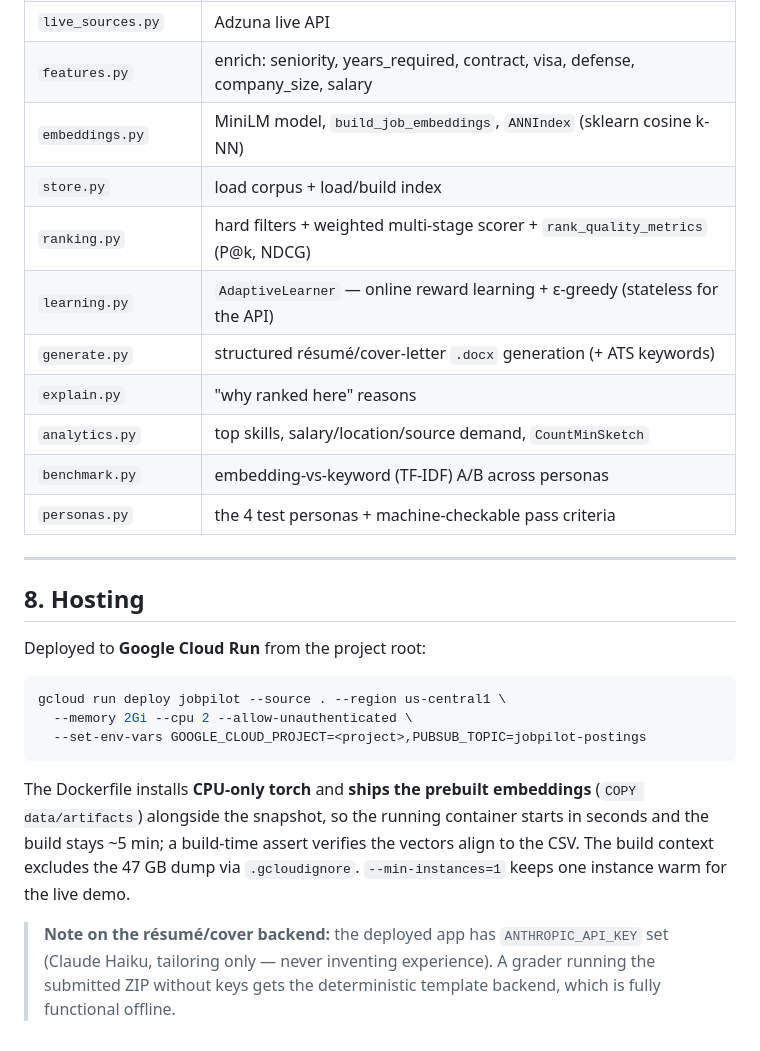
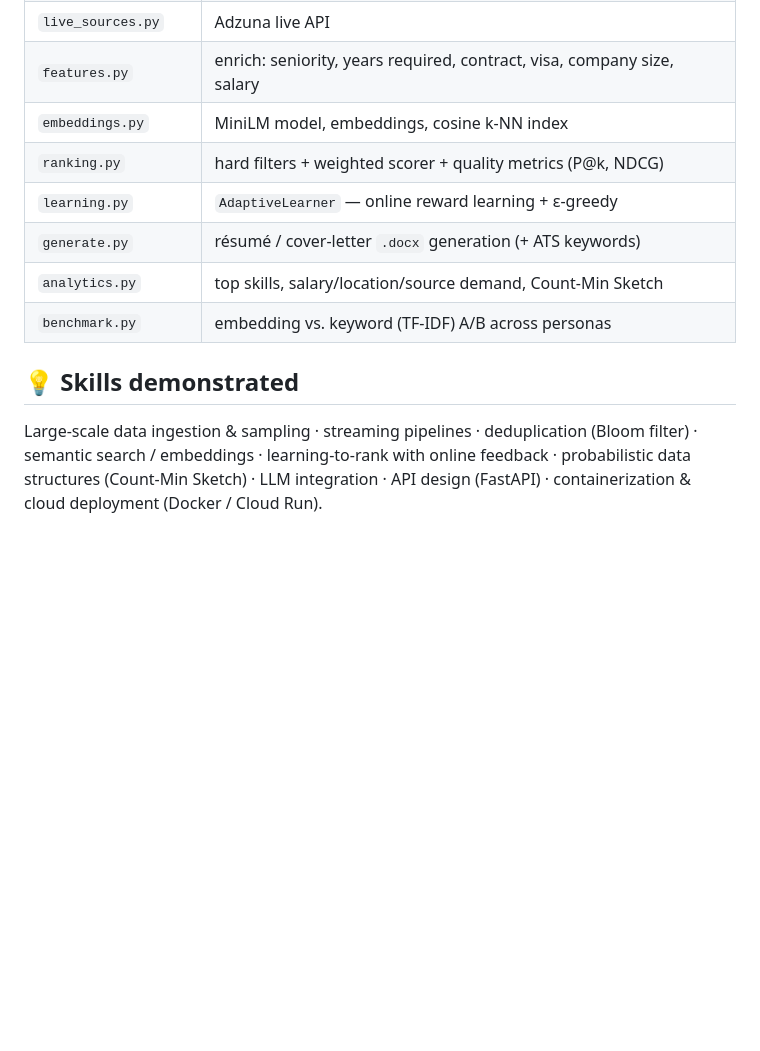
Before and after one commit to g3loops/jobpilot, a Markdown page: README.md, the part around one of its changes. Rendered like a GitHub page; blank space fills up the shorter version.

````diff
--- a/README.md
+++ b/README.md
@@ -125,33 +116,15 @@ architecture, technique choices, benchmarks, and persona results.
 | `live_sources.py` | Adzuna live API |
-| `features.py` | enrich: seniority, years_required, contract, visa, defense, company_size, salary |
-| `embeddings.py` | MiniLM model, `build_job_embeddings`, `ANNIndex` (sklearn cosine k-NN) |
-| `store.py` | load corpus + load/build index |
-| `ranking.py` | hard filters + weighted multi-stage scorer + `rank_quality_metrics` (P@k, NDCG) |
-| `learning.py` | `AdaptiveLearner` — online reward learning + ε-greedy (stateless for the API) |
-| `generate.py` | structured résumé/cover-letter `.docx` generation (+ ATS keywords) |
-| `explain.py` | "why ranked here" reasons |
-| `analytics.py` | top skills, salary/location/source demand, `CountMinSketch` |
-| `benchmark.py` | embedding-vs-keyword (TF-IDF) A/B across personas |
-| `personas.py` | the 4 test personas + machine-checkable pass criteria |
+| `features.py` | enrich: seniority, years required, contract, visa, company size, salary |
+| `embeddings.py` | MiniLM model, embeddings, cosine k-NN index |
+| `ranking.py` | hard filters + weighted scorer + quality metrics (P@k, NDCG) |
+| `learning.py` | `AdaptiveLearner` — online reward learning + ε-greedy |
+| `generate.py` | résumé / cover-letter `.docx` generation (+ ATS keywords) |
+| `analytics.py` | top skills, salary/location/source demand, Count-Min Sketch |
+| `benchmark.py` | embedding vs. keyword (TF-IDF) A/B across personas |
 
----
+## 💡 Skills demonstrated
 
-## 8. Hosting
-
-Deployed to **Google Cloud Run** from the project root:
-
-```bash
-gcloud run deploy jobpilot --source . --region us-central1 \
-  --memory 2Gi --cpu 2 --allow-unauthenticated \
-  --set-env-vars GOOGLE_CLOUD_PROJECT=<project>,PUBSUB_TOPIC=jobpilot-postings
-```
-
-The Dockerfile installs **CPU-only torch** and **ships the prebuilt embeddings** (`COPY
-data/artifacts`) alongside the snapshot, so the running container starts in seconds and the
-build stays ~5 min; a build-time assert verifies the vectors align to the CSV. The build context
-excludes the 47 GB dump via `.gcloudignore`. `--min-instances=1` keeps one instance warm for the
-live demo.
-
-> **Note on the résumé/cover backend:** the deployed app has `ANTHROPIC_API_KEY` set (Claude
-> Haiku, tailoring only — never inventing experience). A grader running the submitted ZIP without
-> keys gets the deterministic template backend, which is fully functional offline.
+Large-scale data ingestion & sampling · streaming pipelines · deduplication (Bloom filter) ·
+semantic search / embeddings · learning-to-rank with online feedback · probabilistic data
+structures (Count-Min Sketch) · LLM integration · API design (FastAPI) · containerization &
+cloud deployment (Docker / Cloud Run).
````
Also changed, not shown: other parts of README.md (+82 -91 lines).
